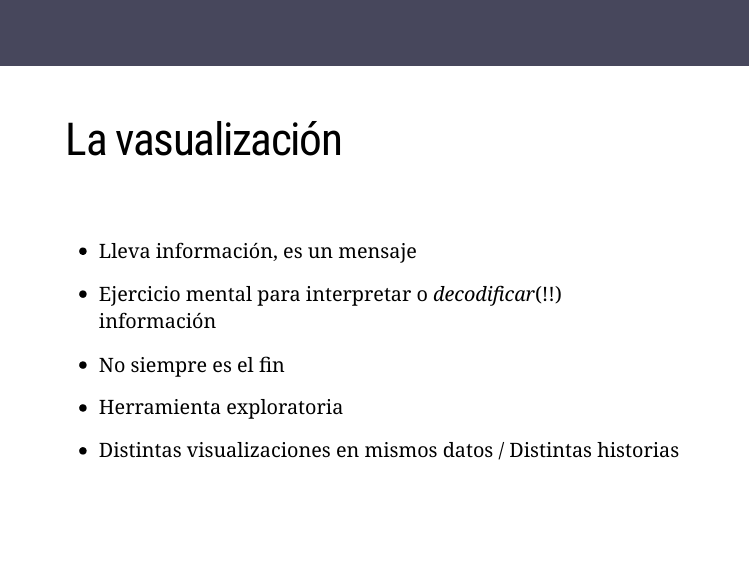
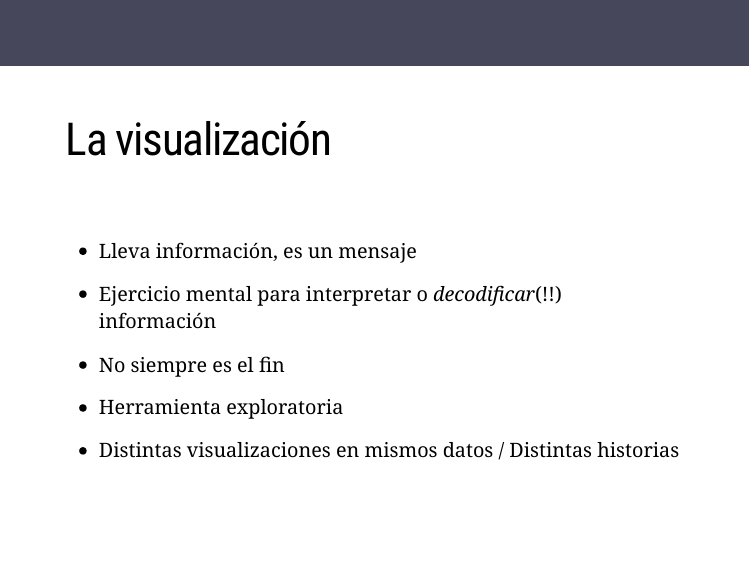
Before and after one commit to jbkunst/LatinR-2019-Highcharter-mini-course, an R Markdown document (slides/index.Rmd): page 13 of 39. Rendered offline with R 4.5, knitr and Pandoc, with nearby package versions; the slides are laid out offline by our stand-in for remark.js, each with all of its steps uncovered, in fonts that may differ from those the slides ask for, and without slide numbers, shadows or browser add-ons; code that draws random numbers runs with fixed seeds of ours; some code elsewhere in the file could not run offline; a font, style sheet, LaTeX package, included part or bibliography that could not be used is replaced or left out.

Commit message:
Arregla typo

```diff
--- a/slides/index.Rmd
+++ b/slides/index.Rmd
@@ -151,7 +151,7 @@ hchart(x, type = "pie", names = "letras") %>%
 
 ---
 
-# La vasualización
+# La visualización
 
 - Lleva información, es un mensaje
 - Ejercicio mental para interpretar o _decodificar_(!!) información
```
